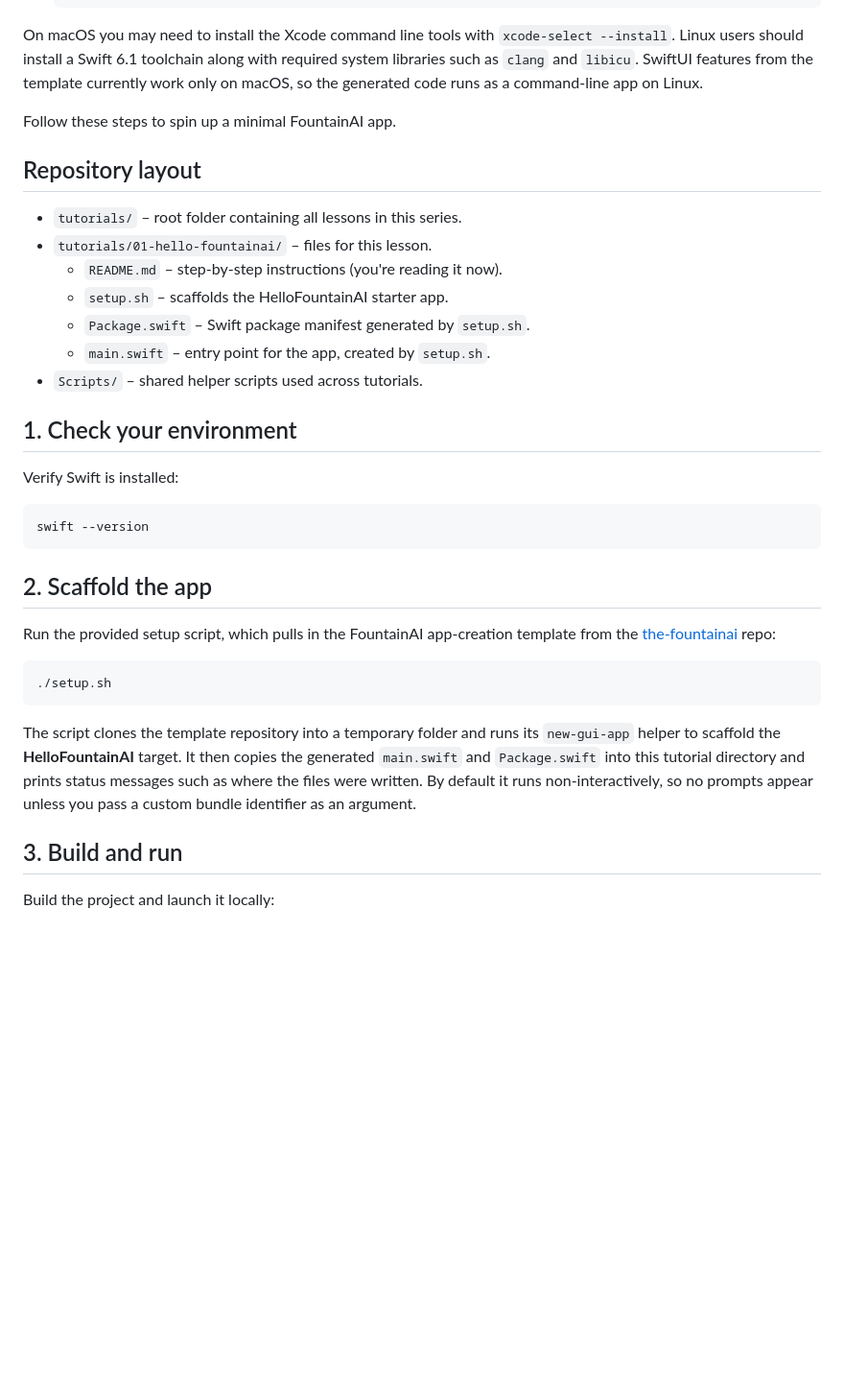
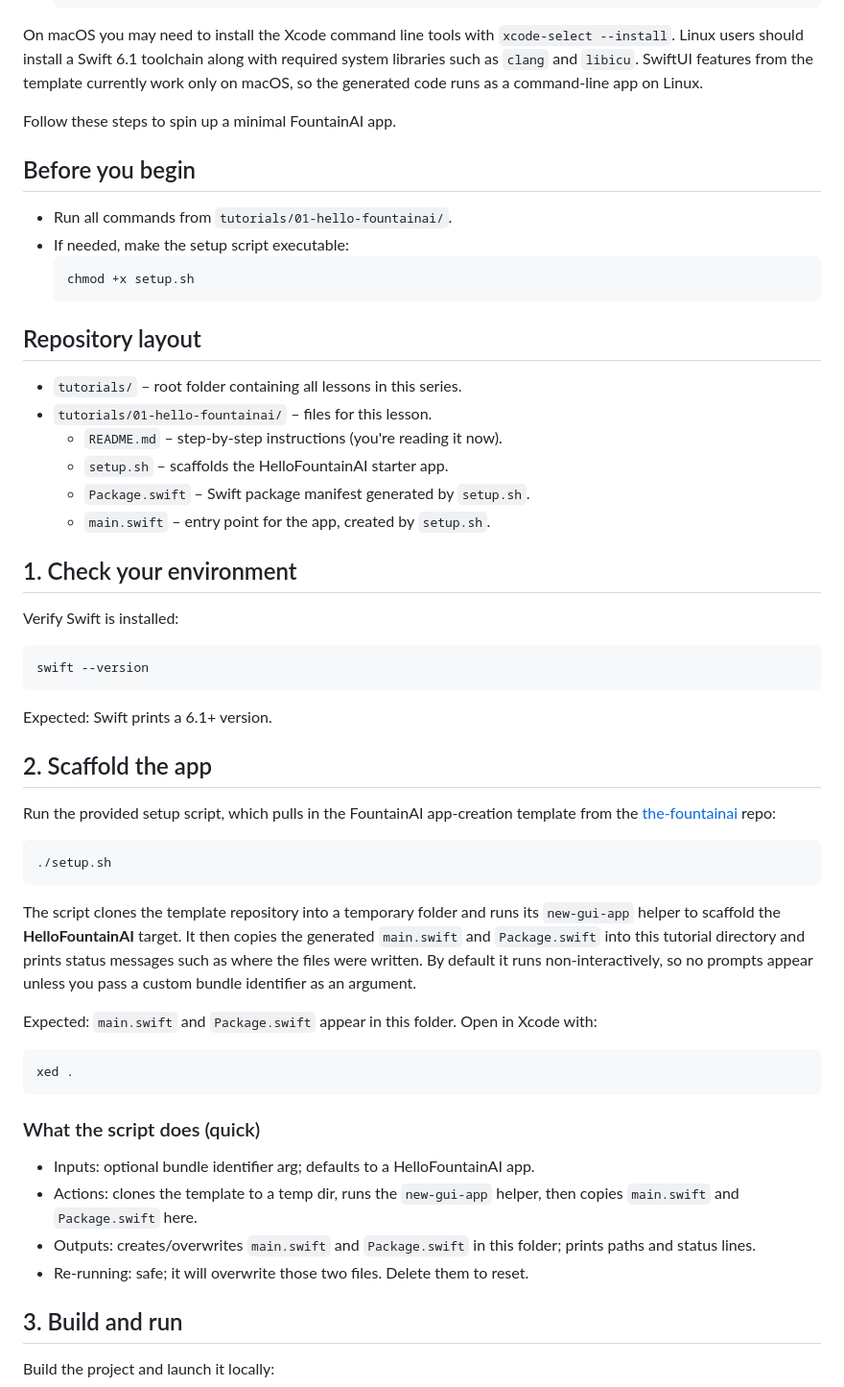
Before and after one commit to Fountain-Coach/tutor, a Markdown page: tutorials/01-hello-fountainai/README.md, the part around the change. Shown: that part at 96% size. Rendered like a GitHub page; blank space fills up the shorter version.

Commit message:
Update README with setup instructions and clarifications
Added a 'Before you begin' section with setup script instructions and clarified expected outputs for environment and scaffolding steps. Improved documentation for running commands, what the setup script does, and removed reference to unused Scripts directory.

````diff
--- a/tutorials/01-hello-fountainai/README.md
+++ b/tutorials/01-hello-fountainai/README.md
@@ -38,6 +38,14 @@ On macOS you may need to install the Xcode command line tools with `xcode-select
 
 Follow these steps to spin up a minimal FountainAI app.
 
+## Before you begin
+
+- Run all commands from `tutorials/01-hello-fountainai/`.
+- If needed, make the setup script executable:
+  ```bash
+  chmod +x setup.sh
+  ```
+
 ## Repository layout
 
 - `tutorials/` – root folder containing all lessons in this series.
@@ -46,7 +54,6 @@ Follow these steps to spin up a minimal FountainAI app.
   - `setup.sh` – scaffolds the HelloFountainAI starter app.
   - `Package.swift` – Swift package manifest generated by `setup.sh`.
   - `main.swift` – entry point for the app, created by `setup.sh`.
-- `Scripts/` – shared helper scripts used across tutorials.
 
 ## 1. Check your environment
 Verify Swift is installed:
@@ -54,6 +61,8 @@ Verify Swift is installed:
 ```bash
 swift --version
 ```
+
+Expected: Swift prints a 6.1+ version.
 
 ## 2. Scaffold the app
 Run the provided setup script, which pulls in the FountainAI app-creation template from the [the-fountainai](https://github.com/Fountain-Coach/the-fountainai) repo:
@@ -68,6 +77,18 @@ the generated `main.swift` and `Package.swift` into this tutorial directory and
 prints status messages such as where the files were written. By default it runs
 non‑interactively, so no prompts appear unless you pass a custom bundle
 identifier as an argument.
+
+Expected: `main.swift` and `Package.swift` appear in this folder. Open in Xcode with:
+
+```bash
+xed .
+```
+
+### What the script does (quick)
+- Inputs: optional bundle identifier arg; defaults to a HelloFountainAI app.
+- Actions: clones the template to a temp dir, runs the `new-gui-app` helper, then copies `main.swift` and `Package.swift` here.
+- Outputs: creates/overwrites `main.swift` and `Package.swift` in this folder; prints paths and status lines.
+- Re-running: safe; it will overwrite those two files. Delete them to reset.
 
 ## 3. Build and run
 Build the project and launch it locally:
````
